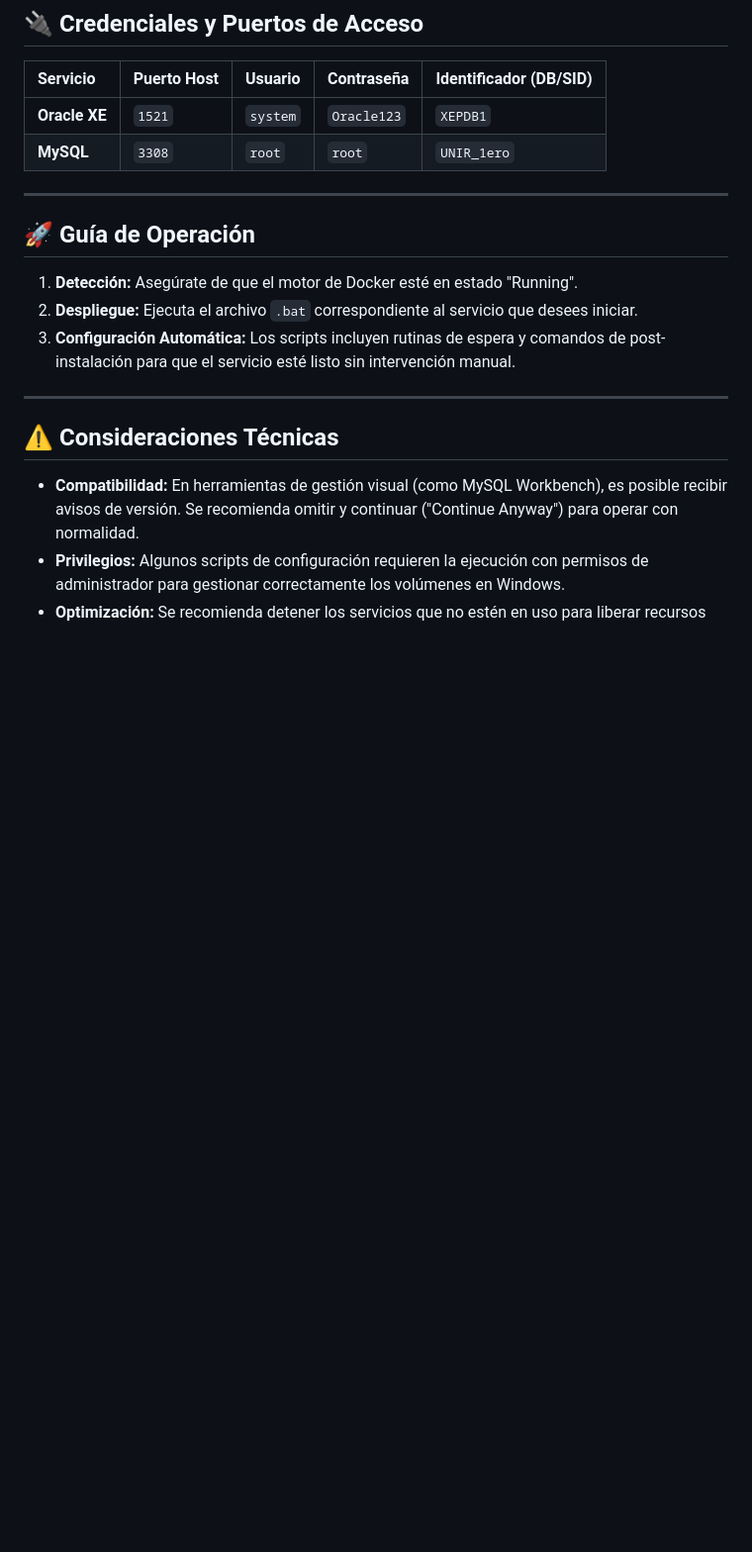
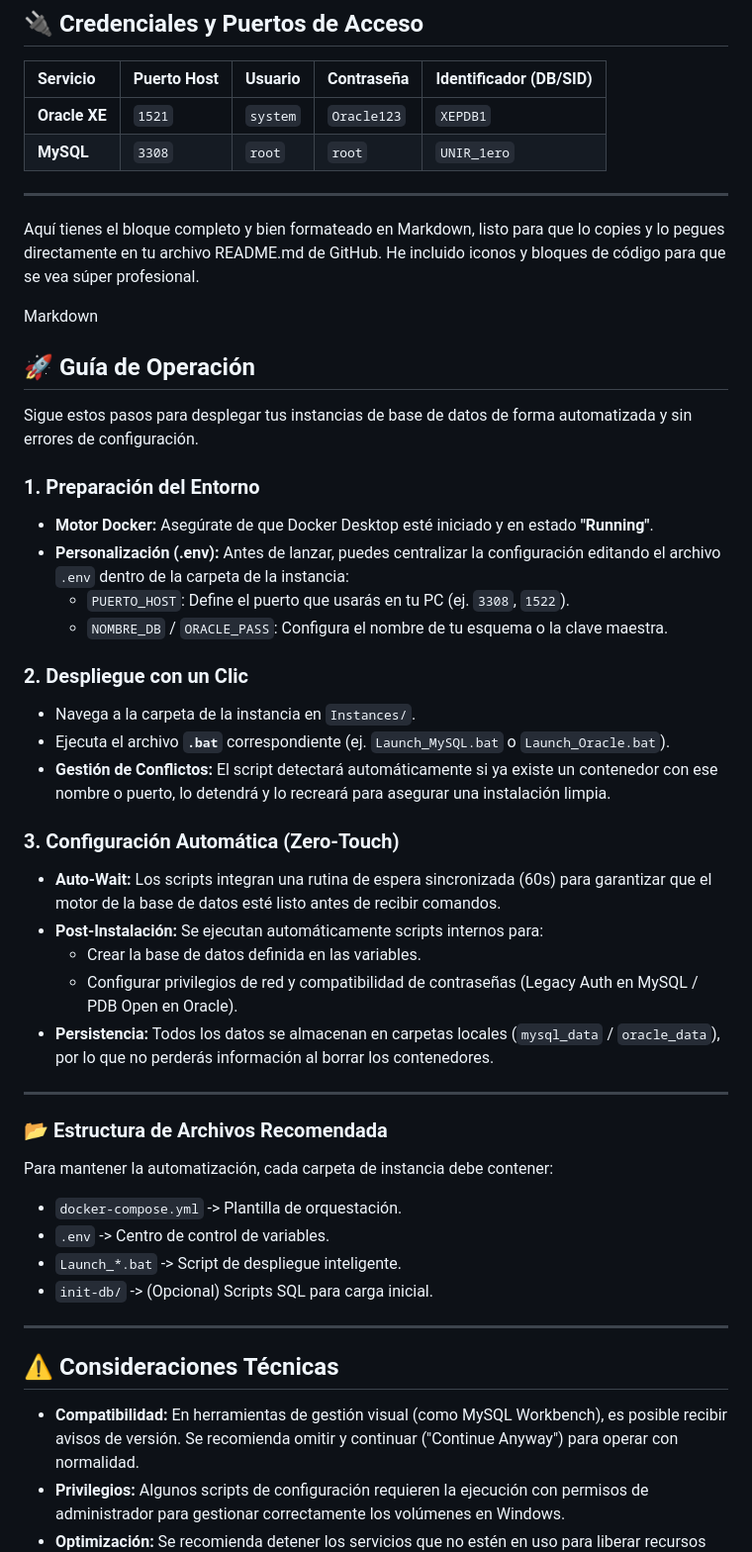
Before and after one commit to AlusoReza/Dockers-Image-Creator, a Markdown page: README.md, the part around the change. Shown at 99% size. GitHub-like rendering; blank space fills up the shorter version.

Commit message:
Enhance README with Docker operation instructions
Added detailed operational guide for Docker deployment and configuration.

```diff
--- a/README.md
+++ b/README.md
@@ -34,10 +34,39 @@ Actualmente, el ecosistema cuenta con los siguientes módulos de infraestructura
 
 ---
 
+Aquí tienes el bloque completo y bien formateado en Markdown, listo para que lo copies y lo pegues directamente en tu archivo README.md de GitHub. He incluido iconos y bloques de código para que se vea súper profesional.
+
+Markdown
 ## 🚀 Guía de Operación
-1.  **Detección:** Asegúrate de que el motor de Docker esté en estado "Running".
-2.  **Despliegue:** Ejecuta el archivo `.bat` correspondiente al servicio que desees iniciar.
-3.  **Configuración Automática:** Los scripts incluyen rutinas de espera y comandos de post-instalación para que el servicio esté listo sin intervención manual.
+
+Sigue estos pasos para desplegar tus instancias de base de datos de forma automatizada y sin errores de configuración.
+
+### 1. Preparación del Entorno
+* **Motor Docker:** Asegúrate de que Docker Desktop esté iniciado y en estado **"Running"**.
+* **Personalización (.env):** Antes de lanzar, puedes centralizar la configuración editando el archivo `.env` dentro de la carpeta de la instancia:
+    * `PUERTO_HOST`: Define el puerto que usarás en tu PC (ej. `3308`, `1522`).
+    * `NOMBRE_DB` / `ORACLE_PASS`: Configura el nombre de tu esquema o la clave maestra.
+
+### 2. Despliegue con un Clic
+* Navega a la carpeta de la instancia en `Instances/`.
+* Ejecuta el archivo **`.bat`** correspondiente (ej. `Launch_MySQL.bat` o `Launch_Oracle.bat`).
+* **Gestión de Conflictos:** El script detectará automáticamente si ya existe un contenedor con ese nombre o puerto, lo detendrá y lo recreará para asegurar una instalación limpia.
+
+### 3. Configuración Automática (Zero-Touch)
+* **Auto-Wait:** Los scripts integran una rutina de espera sincronizada (60s) para garantizar que el motor de la base de datos esté listo antes de recibir comandos.
+* **Post-Instalación:** Se ejecutan automáticamente scripts internos para:
+    * Crear la base de datos definida en las variables.
+    * Configurar privilegios de red y compatibilidad de contraseñas (Legacy Auth en MySQL / PDB Open en Oracle).
+* **Persistencia:** Todos los datos se almacenan en carpetas locales (`mysql_data` / `oracle_data`), por lo que no perderás información al borrar los contenedores.
+
+---
+
+### 📂 Estructura de Archivos Recomendada
+Para mantener la automatización, cada carpeta de instancia debe contener:
+* `docker-compose.yml` -> Plantilla de orquestación.
+* `.env` -> Centro de control de variables.
+* `Launch_*.bat` -> Script de despliegue inteligente.
+* `init-db/` -> (Opcional) Scripts SQL para carga inicial.
 
 ---
 
```
